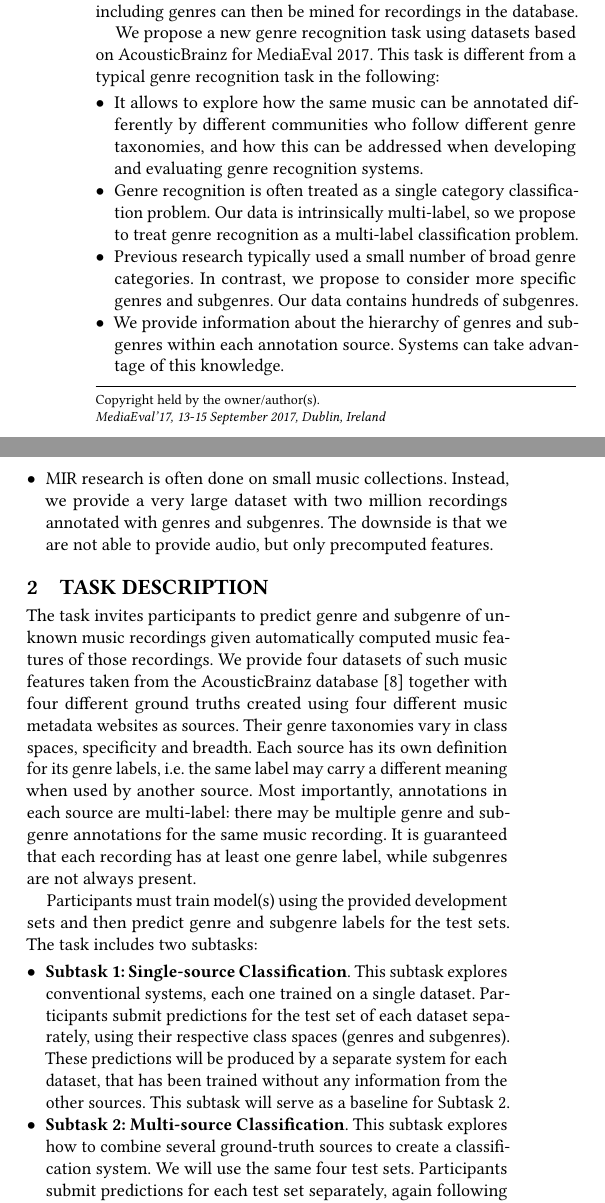
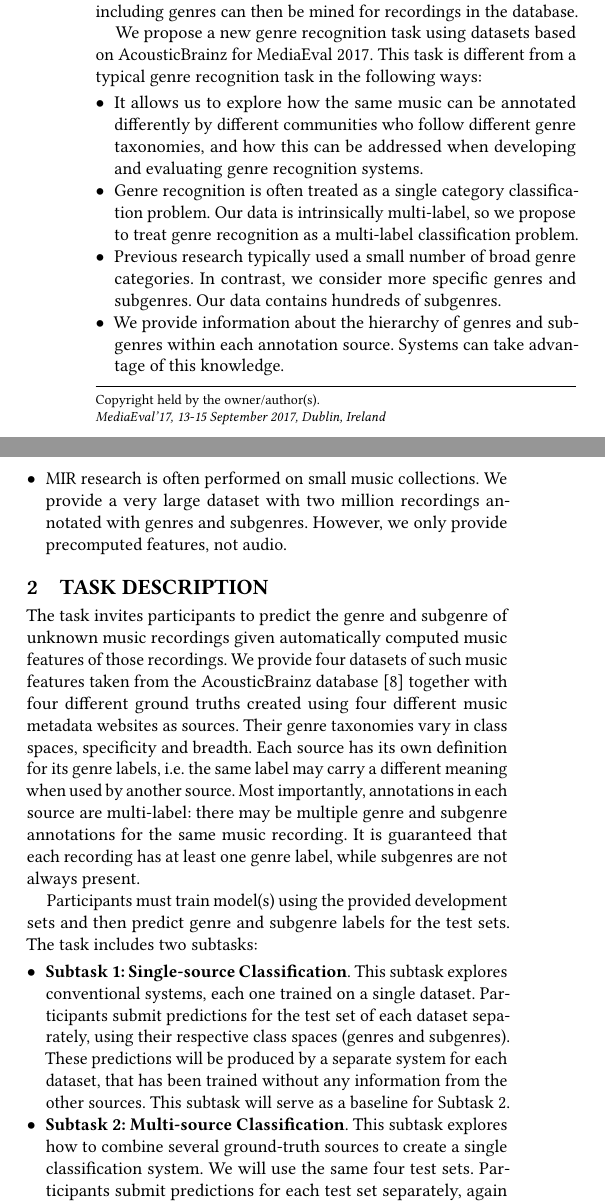
Before and after one commit to MTG/acousticbrainz-genre-dataset, a LaTeX paper (latex/acousticbrainz-genre-task-me17.tex): two parts of the columns of page 1 of 3, joined at a grey line, cut so that both start at the same text. Compiled offline with pdfLaTeX.

Commit message:
Small grammar updates

```diff
--- a/latex/acousticbrainz-genre-task-me17.tex
+++ b/latex/acousticbrainz-genre-task-me17.tex
@@ -188,32 +188,29 @@ metadata including genres can then be mined for recordings in the database.
 
 We propose a new genre recognition task using datasets based on AcousticBrainz
 for MediaEval 2017. This task is different from a typical genre recognition task
-in the following:
+in the following ways:
 
 \begin{itemize}
-\item It allows to explore how the same music can be annotated differently by different
+\item It allows us to explore how the same music can be annotated differently by different
 communities who follow different genre taxonomies, and how this can be
 addressed when developing and evaluating genre recognition systems.
 
 \item Genre recognition is often treated as a single category classification
 problem. %, which is not necessarily the way it should be. O
-Our data is
-intrinsically multi-label, so we propose to treat genre recognition as a
+Our data is intrinsically multi-label, so we propose to treat genre recognition as a
 multi-label classification problem.
 
 \item Previous research typically used a small number of broad genre categories.
-In contrast, we propose to consider more specific genres and subgenres. Our
+In contrast, we consider more specific genres and subgenres. Our
 data contains hundreds of subgenres.
 
 \item We provide information about the hierarchy of genres and
 subgenres within each annotation source. Systems can take advantage of
 this knowledge.
 
-\item MIR research is often done on small music collections. Instead, we
+\item MIR research is often performed on small music collections. We
 provide a very large dataset with two million recordings annotated with genres
-and subgenres. The downside is that we are not able to provide audio, but only
-precomputed %bags of
-features.
+and subgenres. However, we only provide precomputed features, not audio.
 
 
 \end{itemize}
@@ -226,7 +223,7 @@ features.
 
 \section{Task Description}
 
-The task invites participants to predict genre and subgenre of unknown music
+The task invites participants to predict the genre and subgenre of unknown music
 recordings given automatically computed music features of those recordings.
 We provide four datasets of such music features taken from the AcousticBrainz
 database~\cite{porter2015acousticbrainz} together with four different ground
@@ -259,7 +256,7 @@ produced by a separate system for each dataset, that has been trained without an
 from the other sources. This subtask will serve as a baseline for Subtask 2.
 
 \item \textbf{Subtask 2: Multi-source Classification}. This subtask explores
-how to combine several ground-truth sources to create a classification system.
+how to combine several ground-truth sources to create a single classification system.
 We will use the same four test sets. Participants submit predictions for
 each test set separately, again following each corresponding genre class space.
 These predictions may be produced by a single system for all datasets or by one
```
Also changed, not shown: latex/acousticbrainz-genre-task-me17.bib (+3 -3 lines), latex/acousticbrainz-genre-task-me17.tex (4 more changed lines).
